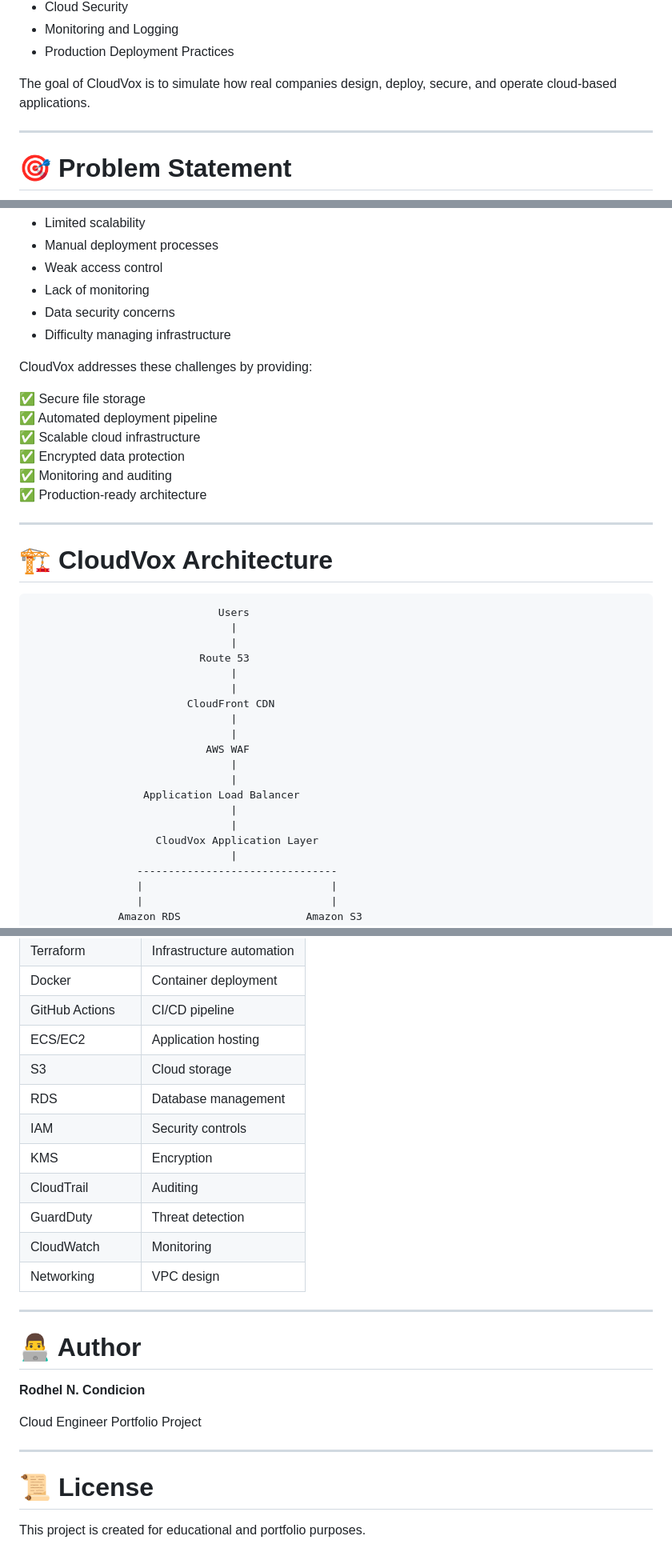
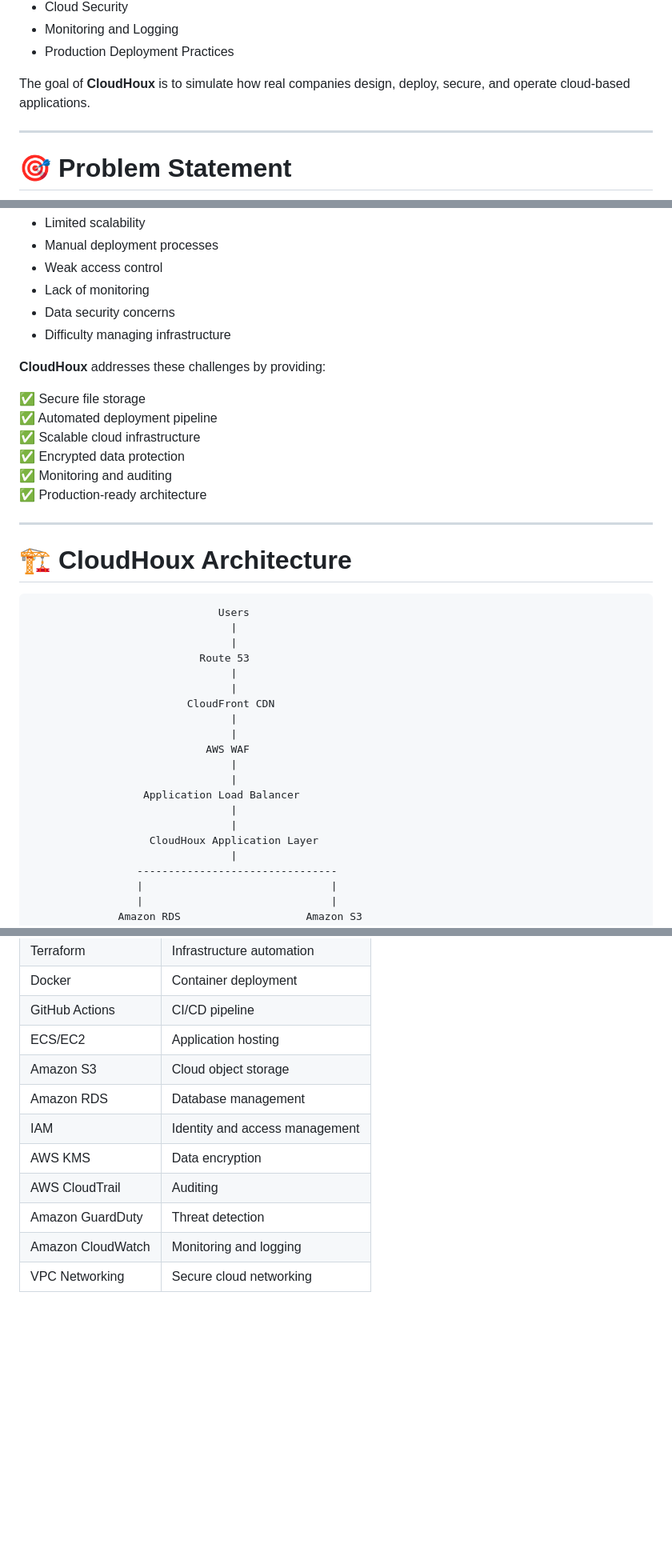
Before and after one commit to ZaiFlux/cloudhoux-aws-platform, a Markdown page: README.md, 3 parts joined by grey strips. Shown at 80% size. Drawn GitHub-style; blank space fills up the shorter version.

````diff
--- a/README.md
+++ b/README.md
@@ -20,7 +19,7 @@ This project focuses on:
 - Monitoring and Logging
 - Production Deployment Practices
 
-The goal of CloudVox is to simulate how real companies design, deploy, secure, and operate cloud-based applications.
+The goal of **CloudHoux** is to simulate how real companies design, deploy, secure, and operate cloud-based applications.
 
 ---
 
@@ -35,7 +34,7 @@ Traditional file storage solutions often face problems such as:
 - Data security concerns
 - Difficulty managing infrastructure
 
-CloudVox addresses these challenges by providing:
+**CloudHoux** addresses these challenges by providing:
 
 ✅ Secure file storage
 ✅ Automated deployment pipeline
@@ -46,9 +45,9 @@ CloudVox addresses these challenges by providing:
 
 ---
 
-# 🏗️ CloudVox Architecture
+# 🏗️ CloudHoux Architecture
 
-```
+```text
                               Users
                                 |
                                 |
@@ -64,7 +63,7 @@ CloudVox addresses these challenges by providing:
                   Application Load Balancer
                                 |
                                 |
-                    CloudVox Application Layer
+                   CloudHoux Application Layer
                                 |
                  --------------------------------
                  |                              |
@@ -624,25 +564,11 @@ CloudVox demonstrates:
 | Docker | Container deployment |
 | GitHub Actions | CI/CD pipeline |
 | ECS/EC2 | Application hosting |
-| S3 | Cloud storage |
-| RDS | Database management |
-| IAM | Security controls |
-| KMS | Encryption |
-| CloudTrail | Auditing |
-| GuardDuty | Threat detection |
-| CloudWatch | Monitoring |
-| Networking | VPC design |
-
----
-
-# 👨‍💻 Author
-
-**Rodhel N. Condicion**
-
-Cloud Engineer Portfolio Project
-
----
-
-# 📜 License
-
-This project is created for educational and portfolio purposes.
+| Amazon S3 | Cloud object storage |
+| Amazon RDS | Database management |
+| IAM | Identity and access management |
+| AWS KMS | Data encryption |
+| AWS CloudTrail | Auditing |
+| Amazon GuardDuty | Threat detection |
+| Amazon CloudWatch | Monitoring and logging |
+| VPC Networking | Secure cloud networking |
````
Also changed, not shown: other parts of README.md (+36 -96 lines).
